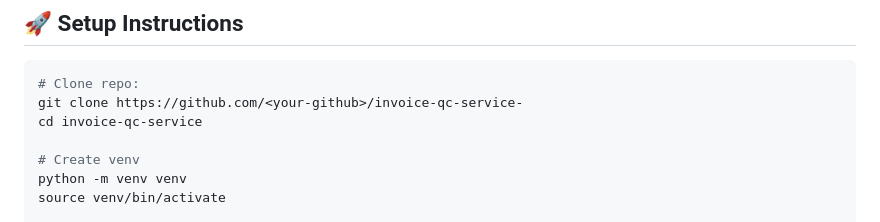
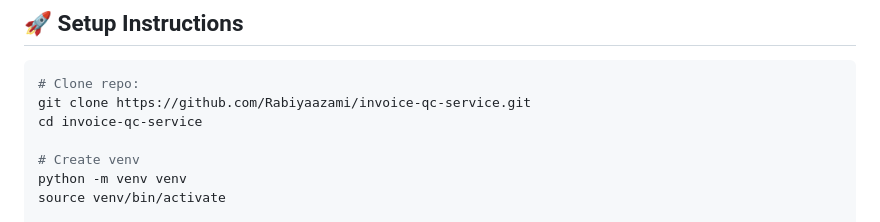
Before and after one commit to Rabiyaazami/invoice-qc-service, a Markdown page: README.md, the part around the change. Drawn GitHub-style.

````diff
--- a/README.md
+++ b/README.md
@@ -107,7 +107,7 @@ invoice-qc-service/
 
 ```bash
 # Clone repo:
-git clone https://github.com/<your-github>/invoice-qc-service-
+git clone https://github.com/Rabiyaazami/invoice-qc-service.git
 cd invoice-qc-service
 
 # Create venv
````
